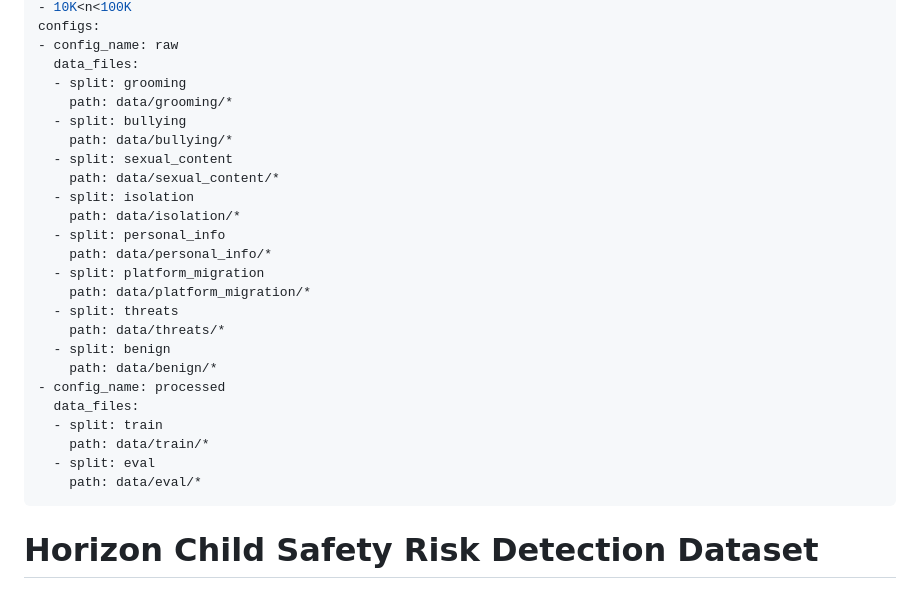
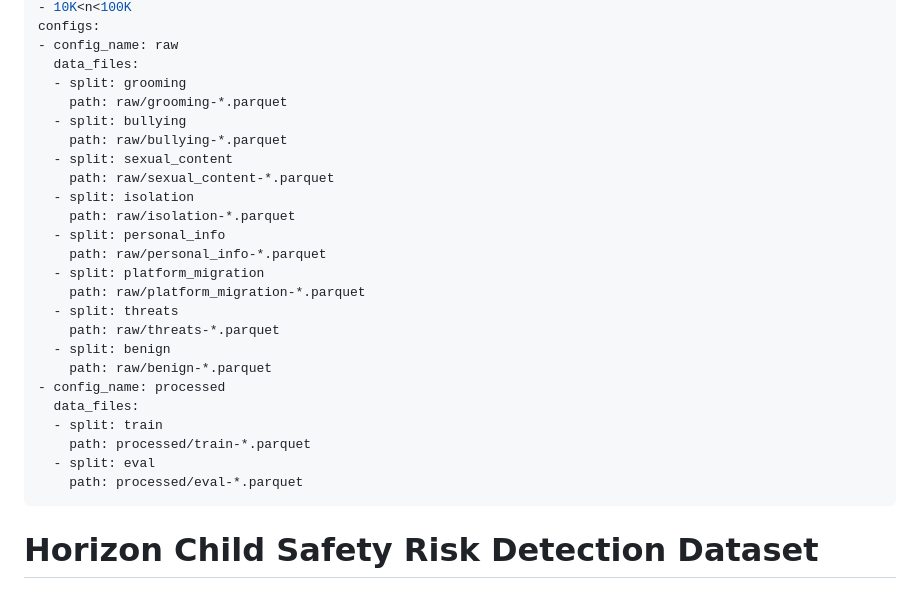
Before and after one commit to safecircleia/horizon, a Markdown page: data/README.md, the part around the change. Drawn GitHub-style.

Commit message:
fix: correct parquet file paths in dataset card config
Co-Authored-By: Claude Sonnet 4.6 (1M context) <noreply@anthropic.com>

```diff
--- a/data/README.md
+++ b/data/README.md
@@ -22,27 +22,27 @@ configs:
 - config_name: raw
   data_files:
   - split: grooming
-    path: data/grooming/*
+    path: raw/grooming-*.parquet
   - split: bullying
-    path: data/bullying/*
+    path: raw/bullying-*.parquet
   - split: sexual_content
-    path: data/sexual_content/*
+    path: raw/sexual_content-*.parquet
   - split: isolation
-    path: data/isolation/*
+    path: raw/isolation-*.parquet
   - split: personal_info
-    path: data/personal_info/*
+    path: raw/personal_info-*.parquet
   - split: platform_migration
-    path: data/platform_migration/*
+    path: raw/platform_migration-*.parquet
   - split: threats
-    path: data/threats/*
+    path: raw/threats-*.parquet
   - split: benign
-    path: data/benign/*
+    path: raw/benign-*.parquet
 - config_name: processed
   data_files:
   - split: train
-    path: data/train/*
+    path: processed/train-*.parquet
   - split: eval
-    path: data/eval/*
+    path: processed/eval-*.parquet
 ---
 
 # Horizon Child Safety Risk Detection Dataset
```
